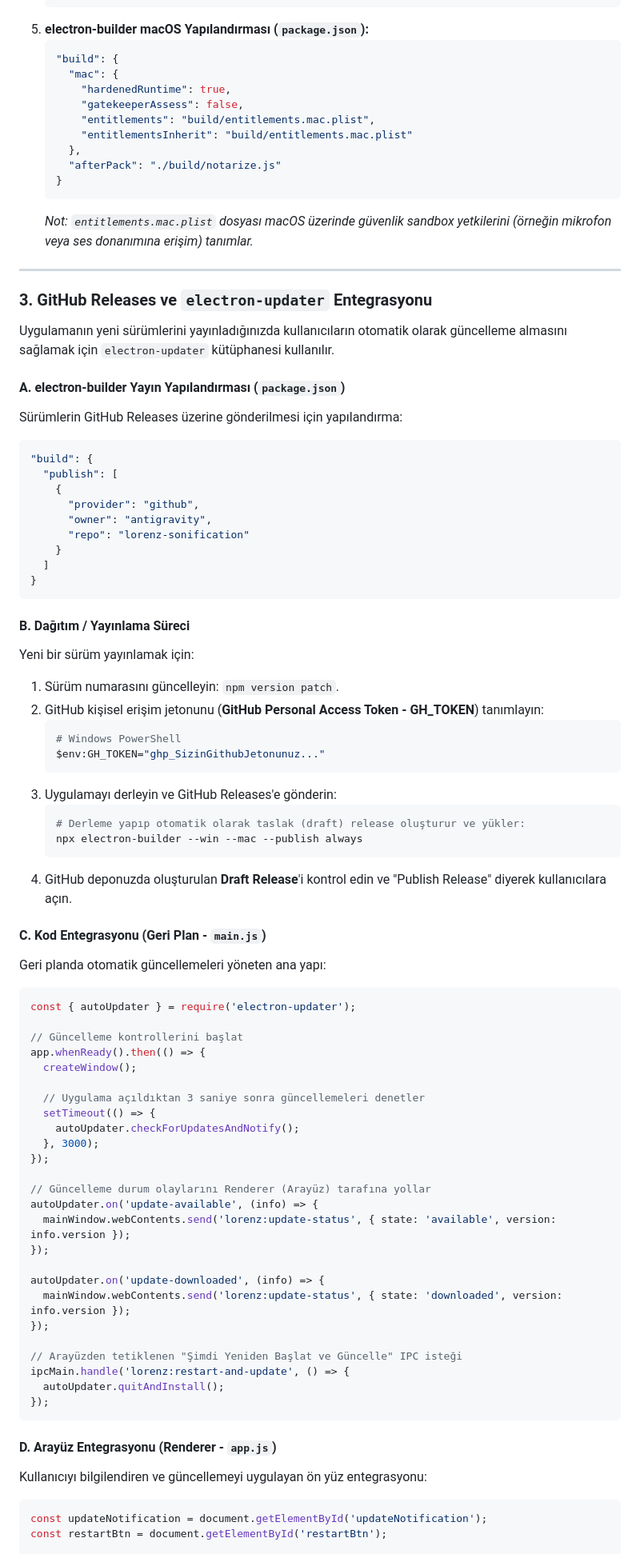
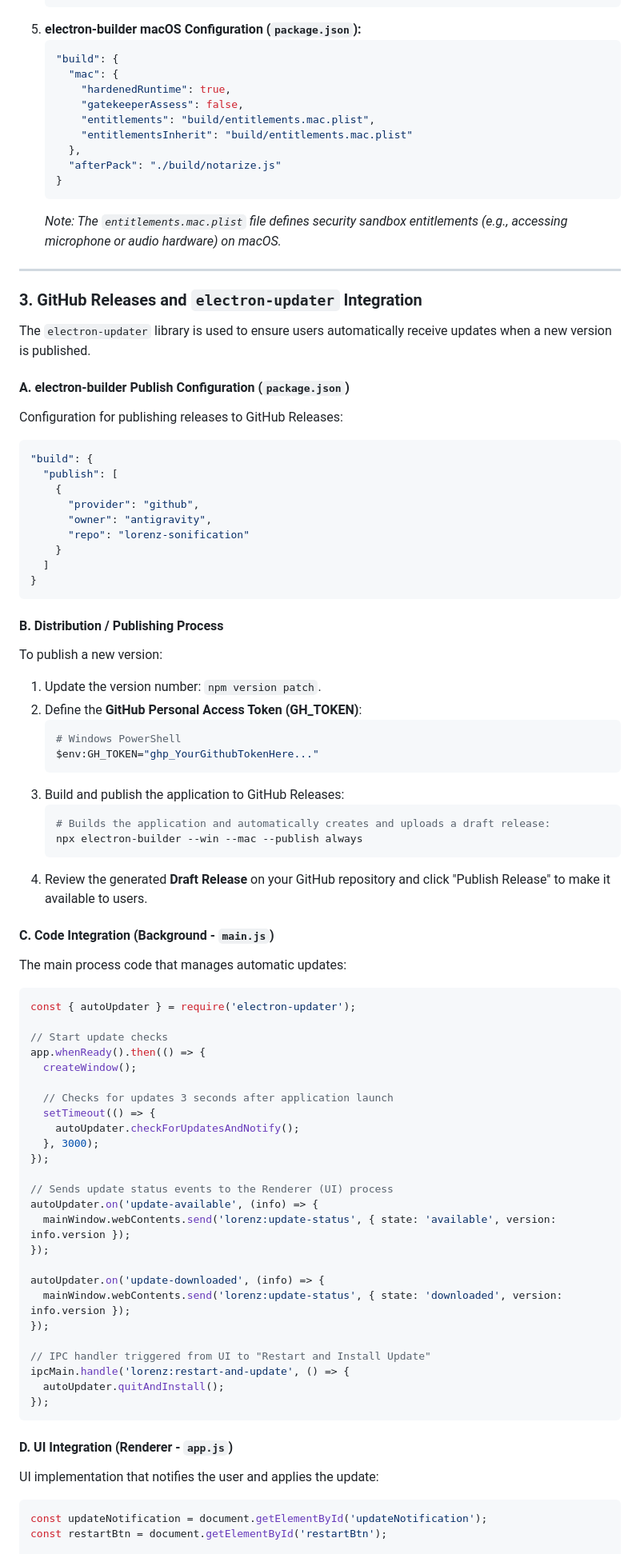
Before and after one commit to SuedaEsra/Lorenz, a Markdown page: README.md, the part around one of its changes. Shown at 80% size. Rendered like a GitHub page.

````diff
--- a/README.md
+++ b/README.md
@@ -97,7 +97,7 @@ macOS üzerinde uygulamanın sorunsuz çalışması için uygulamanın hem Apple
       });
     };
     ```
-5.  **electron-builder macOS Yapılandırması (`package.json`):**
+5.  **electron-builder macOS Configuration (`package.json`):**
     ```json
     "build": {
       "mac": {
@@ -109,16 +109,16 @@ macOS üzerinde uygulamanın sorunsuz çalışması için uygulamanın hem Apple
       "afterPack": "./build/notarize.js"
     }
     ```
-    *Not: `entitlements.mac.plist` dosyası macOS üzerinde güvenlik sandbox yetkilerini (örneğin mikrofon veya ses donanımına erişim) tanımlar.*
+    *Note: The `entitlements.mac.plist` file defines security sandbox entitlements (e.g., accessing microphone or audio hardware) on macOS.*
 
 ---
 
-### 3. GitHub Releases ve `electron-updater` Entegrasyonu
+### 3. GitHub Releases and `electron-updater` Integration
 
-Uygulamanın yeni sürümlerini yayınladığınızda kullanıcıların otomatik olarak güncelleme almasını sağlamak için `electron-updater` kütüphanesi kullanılır.
+The `electron-updater` library is used to ensure users automatically receive updates when a new version is published.
 
-#### A. electron-builder Yayın Yapılandırması (`package.json`)
-Sürümlerin GitHub Releases üzerine gönderilmesi için yapılandırma:
+#### A. electron-builder Publish Configuration (`package.json`)
+Configuration for publishing releases to GitHub Releases:
 ```json
 "build": {
   "publish": [
@@ -131,37 +131,37 @@ Sürümlerin GitHub Releases üzerine gönderilmesi için yapılandırma:
 }
 ```
 
-#### B. Dağıtım / Yayınlama Süreci
-Yeni bir sürüm yayınlamak için:
-1.  Sürüm numarasını güncelleyin: `npm version patch`.
-2.  GitHub kişisel erişim jetonunu (**GitHub Personal Access Token - GH_TOKEN**) tanımlayın:
+#### B. Distribution / Publishing Process
+To publish a new version:
+1.  Update the version number: `npm version patch`.
+2.  Define the **GitHub Personal Access Token (GH_TOKEN)**:
     ```powershell
     # Windows PowerShell
-    $env:GH_TOKEN="ghp_SizinGithubJetonunuz..."
+    $env:GH_TOKEN="ghp_YourGithubTokenHere..."
     ```
-3.  Uygulamayı derleyin ve GitHub Releases'e gönderin:
+3.  Build and publish the application to GitHub Releases:
     ```bash
-    # Derleme yapıp otomatik olarak taslak (draft) release oluşturur ve yükler:
+    # Builds the application and automatically creates and uploads a draft release:
     npx electron-builder --win --mac --publish always
     ```
-4.  GitHub deponuzda oluşturulan **Draft Release**'i kontrol edin ve "Publish Release" diyerek kullanıcılara açın.
+4.  Review the generated **Draft Release** on your GitHub repository and click "Publish Release" to make it available to users.
 
-#### C. Kod Entegrasyonu (Geri Plan - `main.js`)
-Geri planda otomatik güncellemeleri yöneten ana yapı:
+#### C. Code Integration (Background - `main.js`)
+The main process code that manages automatic updates:
 ```javascript
 const { autoUpdater } = require('electron-updater');
 
-// Güncelleme kontrollerini başlat
+// Start update checks
 app.whenReady().then(() => {
   createWindow();
 
-  // Uygulama açıldıktan 3 saniye sonra güncellemeleri denetler
+  // Checks for updates 3 seconds after application launch
   setTimeout(() => {
     autoUpdater.checkForUpdatesAndNotify();
   }, 3000);
 });
 
-// Güncelleme durum olaylarını Renderer (Arayüz) tarafına yollar
+// Sends update status events to the Renderer (UI) process
 autoUpdater.on('update-available', (info) => {
   mainWindow.webContents.send('lorenz:update-status', { state: 'available', version: info.version });
 });
@@ -170,14 +170,14 @@ autoUpdater.on('update-downloaded', (info) => {
   mainWindow.webContents.send('lorenz:update-status', { state: 'downloaded', version: info.version });
 });
 
-// Arayüzden tetiklenen "Şimdi Yeniden Başlat ve Güncelle" IPC isteği
+// IPC handler triggered from UI to "Restart and Install Update"
 ipcMain.handle('lorenz:restart-and-update', () => {
   autoUpdater.quitAndInstall();
 });
 ```
 
-#### D. Arayüz Entegrasyonu (Renderer - `app.js`)
-Kullanıcıyı bilgilendiren ve güncellemeyi uygulayan ön yüz entegrasyonu:
+#### D. UI Integration (Renderer - `app.js`)
+UI implementation that notifies the user and applies the update:
 ```javascript
 const updateNotification = document.getElementById('updateNotification');
 const restartBtn = document.getElementById('restartBtn');
````
Also changed, not shown: other parts of README.md (+53 -53 lines).
